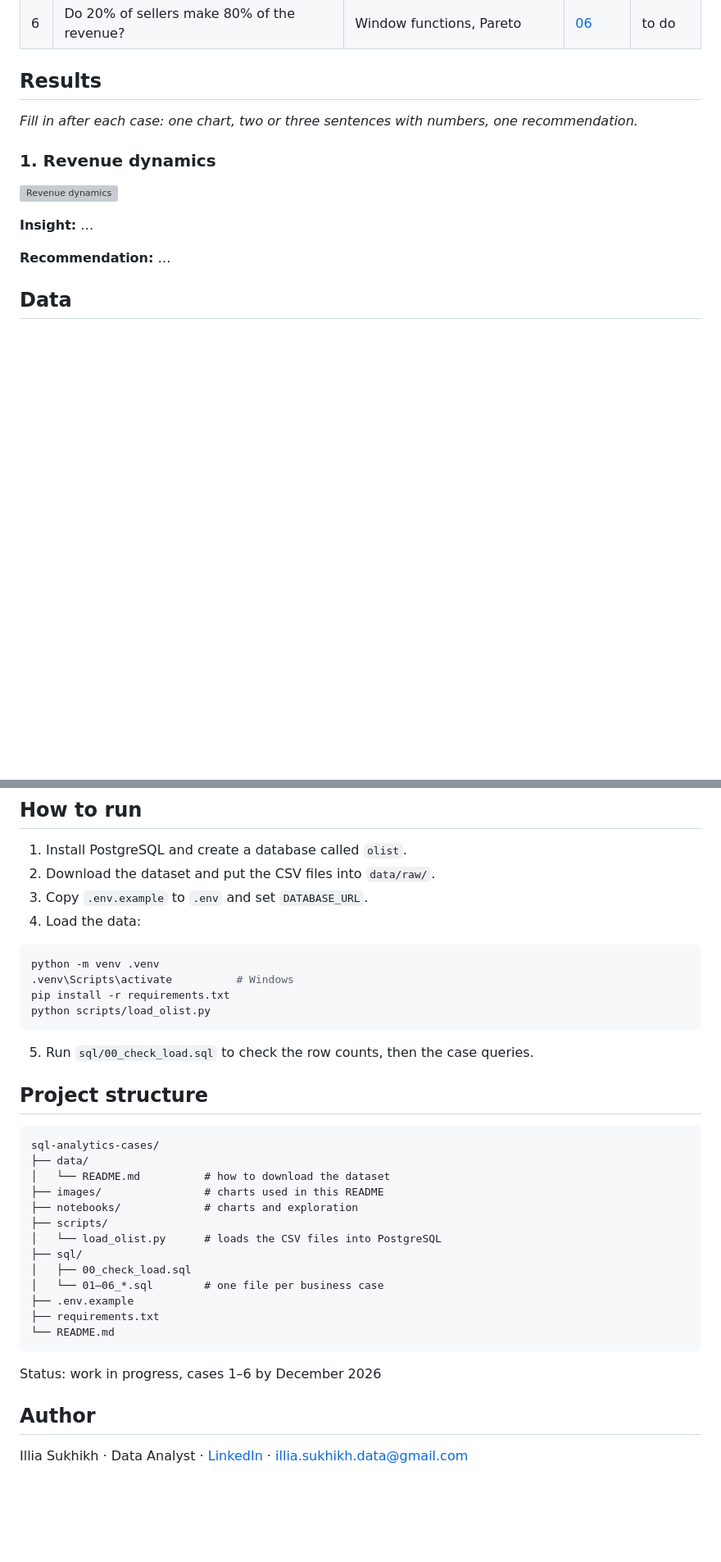
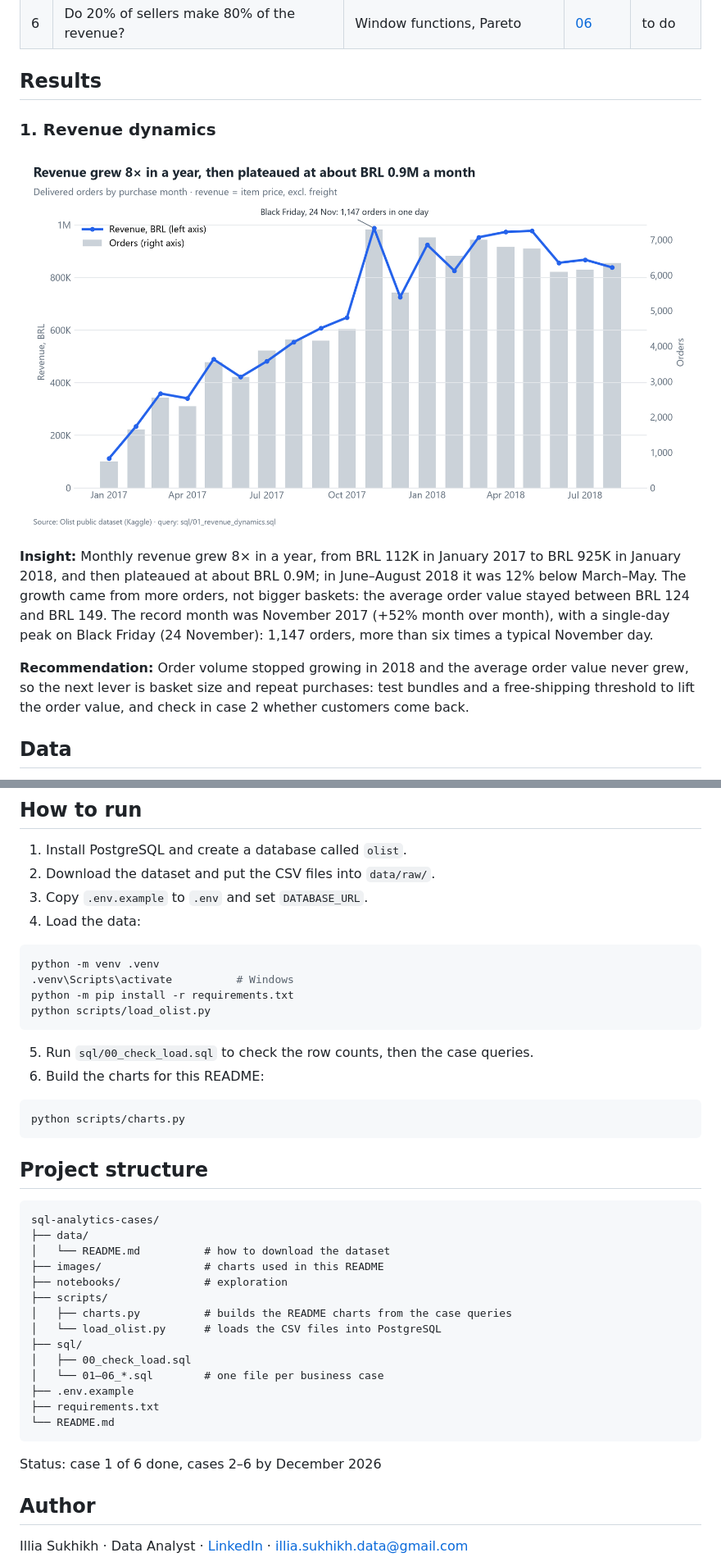
Before and after one commit to illia-sukhikh/sql-analytics-cases, a Markdown page: README.md, 2 parts joined by grey strips. Shown at 82% size. GitHub-like rendering; pictures changed too: images/01_revenue.png (added); blank space fills up the shorter version; grey boxes are pictures that could not be loaded.

Commit message:
Add case 1: revenue dynamics
Monthly revenue, orders and AOV with MoM growth; chart script; Black Friday drill-down

````diff
--- a/README.md
+++ b/README.md
@@ -21,15 +21,13 @@ I analyze it the way I would for a commercial team: every case starts with a bus
 
 ## Results
 
-_Fill in after each case: one chart, two or three sentences with numbers, one recommendation._
-
 ### 1. Revenue dynamics
 
 ![Revenue dynamics](images/01_revenue.png)
 
-**Insight:** …
+**Insight:** Monthly revenue grew 8× in a year, from BRL 112K in January 2017 to BRL 925K in January 2018, and then plateaued at about BRL 0.9M; in June–August 2018 it was 12% below March–May. The growth came from more orders, not bigger baskets: the average order value stayed between BRL 124 and BRL 149. The record month was November 2017 (+52% month over month), with a single-day peak on Black Friday (24 November): 1,147 orders, more than six times a typical November day.
 
-**Recommendation:** …
+**Recommendation:** Order volume stopped growing in 2018 and the average order value never grew, so the next lever is basket size and repeat purchases: test bundles and a free-shipping threshold to lift the order value, and check in case 2 whether customers come back.
 
 ## Data
 
@@ -45,11 +43,16 @@ Brazilian E-Commerce Public Dataset by Olist (Kaggle): 9 CSV files, ~100k orders
 ```bash
 python -m venv .venv
 .venv\Scripts\activate          # Windows
-pip install -r requirements.txt
+python -m pip install -r requirements.txt
 python scripts/load_olist.py
 ```
 
 5. Run `sql/00_check_load.sql` to check the row counts, then the case queries.
+6. Build the charts for this README:
+
+```bash
+python scripts/charts.py
+```
 
 ## Project structure
 
@@ -58,8 +61,9 @@ sql-analytics-cases/
 ├── data/
 │   └── README.md          # how to download the dataset
 ├── images/                # charts used in this README
-├── notebooks/             # charts and exploration
+├── notebooks/             # exploration
 ├── scripts/
+│   ├── charts.py          # builds the README charts from the case queries
 │   └── load_olist.py      # loads the CSV files into PostgreSQL
 ├── sql/
 │   ├── 00_check_load.sql
@@ -68,7 +72,8 @@ sql-analytics-cases/
 ├── requirements.txt
 └── README.md
 ```
-Status: work in progress, cases 1–6 by December 2026
+
+Status: case 1 of 6 done, cases 2–6 by December 2026
 
 ## Author
 
````
Also changed, not shown: other parts of README.md (+1 -1 lines), 3 other files.
